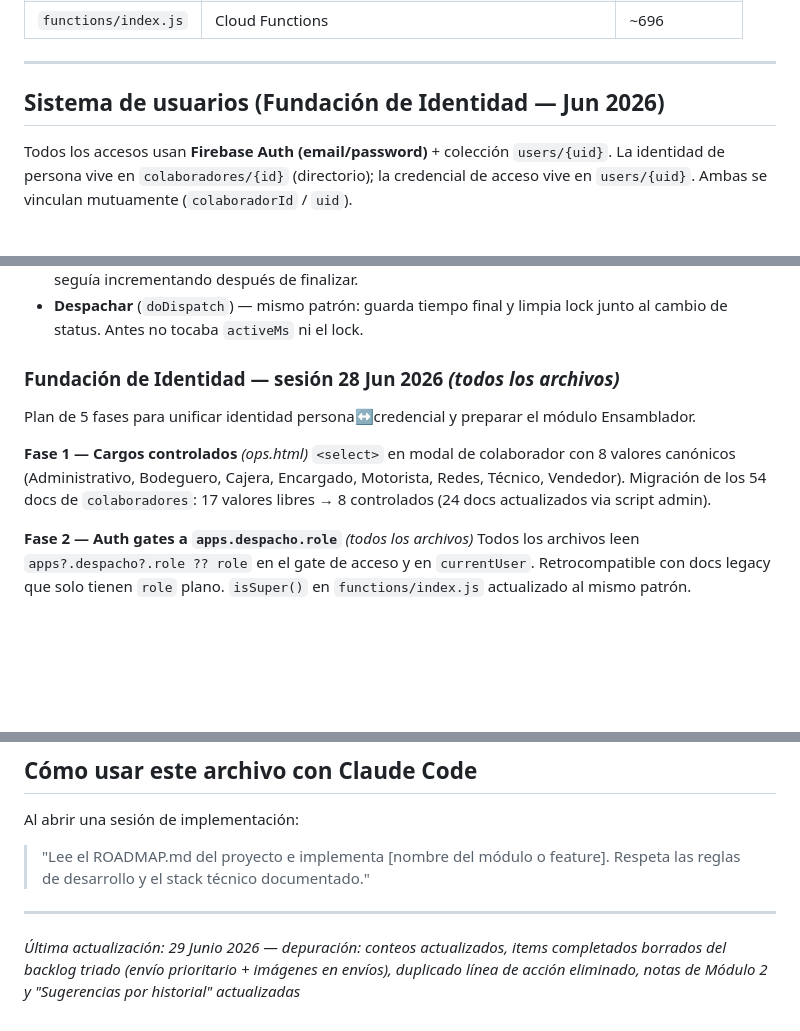
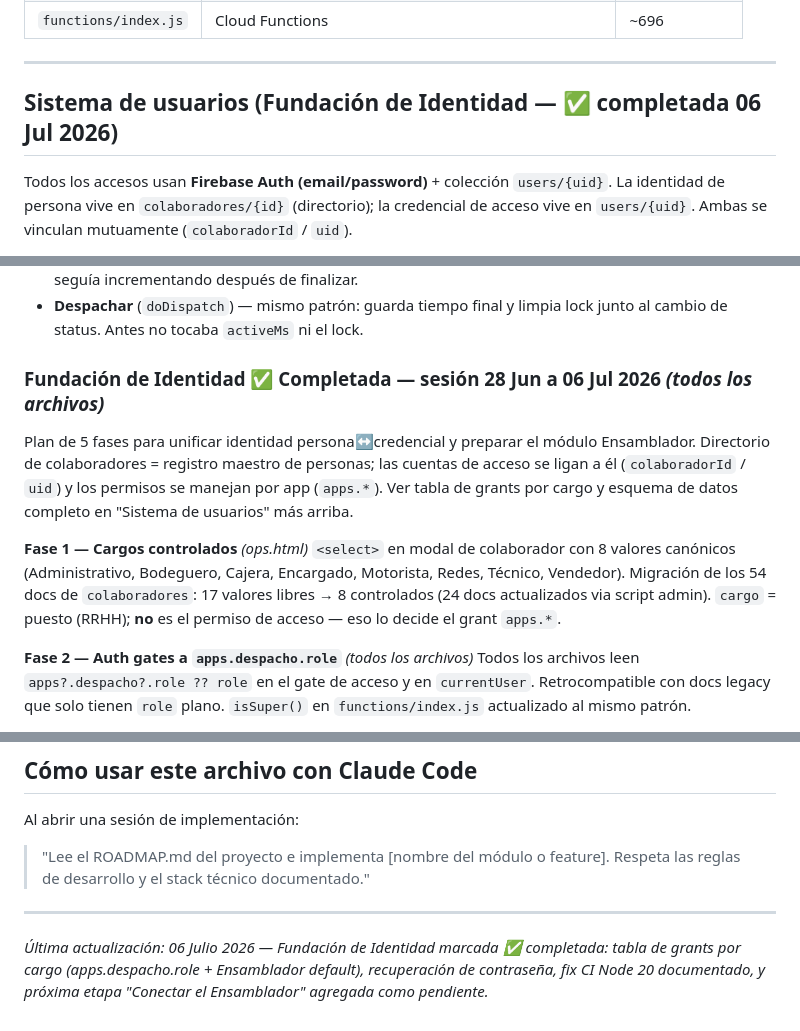
Before and after one commit to ffjiva/despacho-ordenes, a Markdown page: ROADMAP.md, 3 parts joined by grey strips. GitHub-like rendering; blank space fills up the shorter version.

```diff
--- a/ROADMAP.md
+++ b/ROADMAP.md
@@ -41,7 +41,7 @@
 
 ---
 
-## Sistema de usuarios (Fundación de Identidad — Jun 2026)
+## Sistema de usuarios (Fundación de Identidad — ✅ completada 06 Jul 2026)
 
 Todos los accesos usan **Firebase Auth (email/password)** + colección `users/{uid}`.
 La identidad de persona vive en `colaboradores/{id}` (directorio); la credencial de
@@ -369,14 +395,18 @@ Cuatro bugs corregidos en el contador `activeMs`:
 - **Despachar** (`doDispatch`) — mismo patrón: guarda tiempo final y limpia lock junto al
   cambio de status. Antes no tocaba `activeMs` ni el lock.
 
-### Fundación de Identidad — sesión 28 Jun 2026 *(todos los archivos)*
+### Fundación de Identidad ✅ Completada — sesión 28 Jun a 06 Jul 2026 *(todos los archivos)*
 
 Plan de 5 fases para unificar identidad persona↔credencial y preparar el módulo Ensamblador.
+Directorio de colaboradores = registro maestro de personas; las cuentas de acceso se ligan
+a él (`colaboradorId` / `uid`) y los permisos se manejan por app (`apps.*`). Ver tabla de
+grants por cargo y esquema de datos completo en "Sistema de usuarios" más arriba.
 
 **Fase 1 — Cargos controlados** *(ops.html)*
 `<select>` en modal de colaborador con 8 valores canónicos (Administrativo, Bodeguero,
 Cajera, Encargado, Motorista, Redes, Técnico, Vendedor). Migración de los 54 docs de
 `colaboradores`: 17 valores libres → 8 controlados (24 docs actualizados via script admin).
+`cargo` = puesto (RRHH); **no** es el permiso de acceso — eso lo decide el grant `apps.*`.
 
 **Fase 2 — Auth gates a `apps.despacho.role`** *(todos los archivos)*
 Todos los archivos leen `apps?.despacho?.role ?? role` en el gate de acceso y en
@@ -760,4 +798,4 @@ Al abrir una sesión de implementación:
 
 ---
 
-*Última actualización: 29 Junio 2026 — depuración: conteos actualizados, items completados borrados del backlog triado (envío prioritario + imágenes en envíos), duplicado línea de acción eliminado, notas de Módulo 2 y "Sugerencias por historial" actualizadas*
+*Última actualización: 06 Julio 2026 — Fundación de Identidad marcada ✅ completada: tabla de grants por cargo (apps.despacho.role + Ensamblador default), recuperación de contraseña, fix CI Node 20 documentado, y próxima etapa "Conectar el Ensamblador" agregada como pendiente.*
```
Also changed, not shown: other parts of ROADMAP.md (+34 -0 lines).
